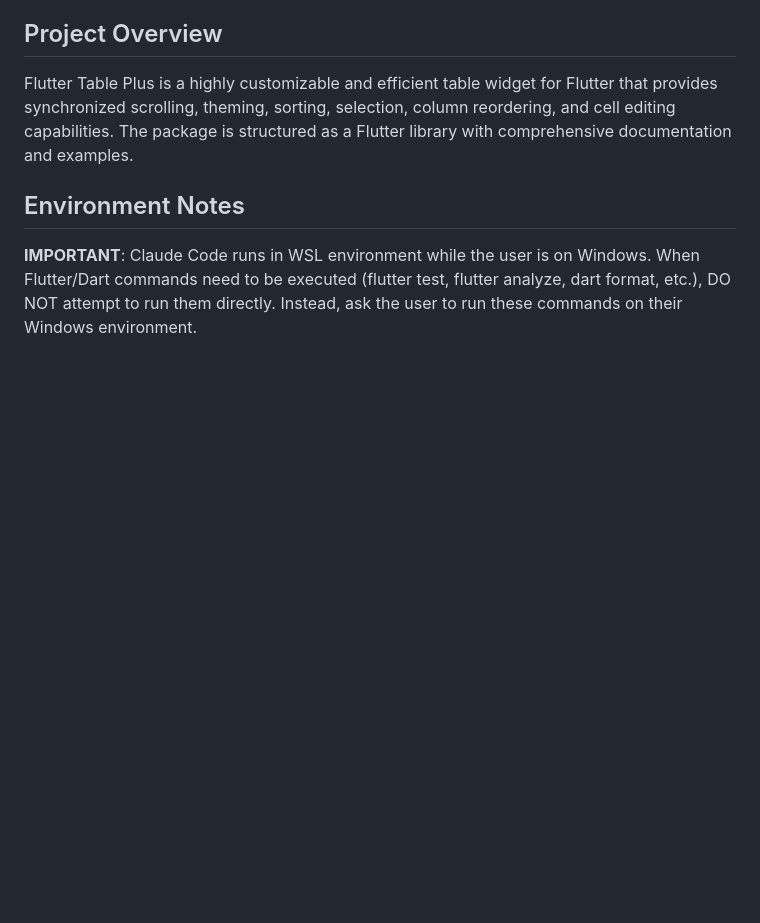
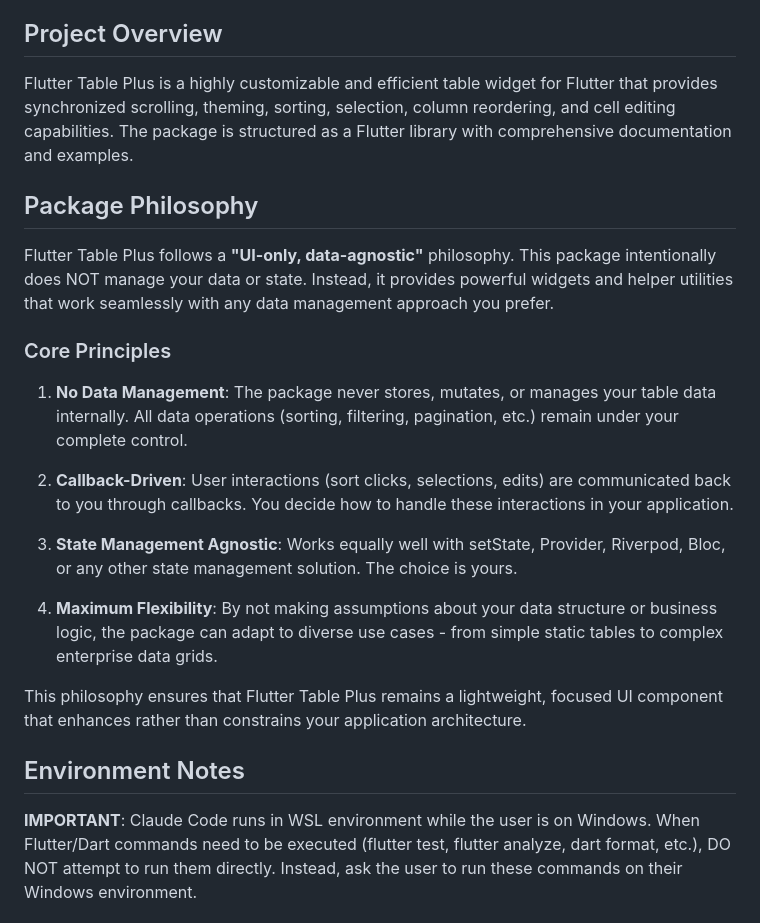
Before and after one commit to kihyun1998/flutter_table_plus, a Markdown page: CLAUDE.md, the part around the change. GitHub-like rendering; blank space fills up the shorter version.

```diff
--- a/CLAUDE.md
+++ b/CLAUDE.md
@@ -5,6 +5,22 @@ This file provides guidance to Claude Code (claude.ai/code) when working with co
 ## Project Overview
 
 Flutter Table Plus is a highly customizable and efficient table widget for Flutter that provides synchronized scrolling, theming, sorting, selection, column reordering, and cell editing capabilities. The package is structured as a Flutter library with comprehensive documentation and examples.
+
+## Package Philosophy
+
+Flutter Table Plus follows a **"UI-only, data-agnostic"** philosophy. This package intentionally does NOT manage your data or state. Instead, it provides powerful widgets and helper utilities that work seamlessly with any data management approach you prefer.
+
+### Core Principles
+
+1. **No Data Management**: The package never stores, mutates, or manages your table data internally. All data operations (sorting, filtering, pagination, etc.) remain under your complete control.
+
+2. **Callback-Driven**: User interactions (sort clicks, selections, edits) are communicated back to you through callbacks. You decide how to handle these interactions in your application.
+
+3. **State Management Agnostic**: Works equally well with setState, Provider, Riverpod, Bloc, or any other state management solution. The choice is yours.
+
+4. **Maximum Flexibility**: By not making assumptions about your data structure or business logic, the package can adapt to diverse use cases - from simple static tables to complex enterprise data grids.
+
+This philosophy ensures that Flutter Table Plus remains a lightweight, focused UI component that enhances rather than constrains your application architecture.
 
 ## Environment Notes
 
```
